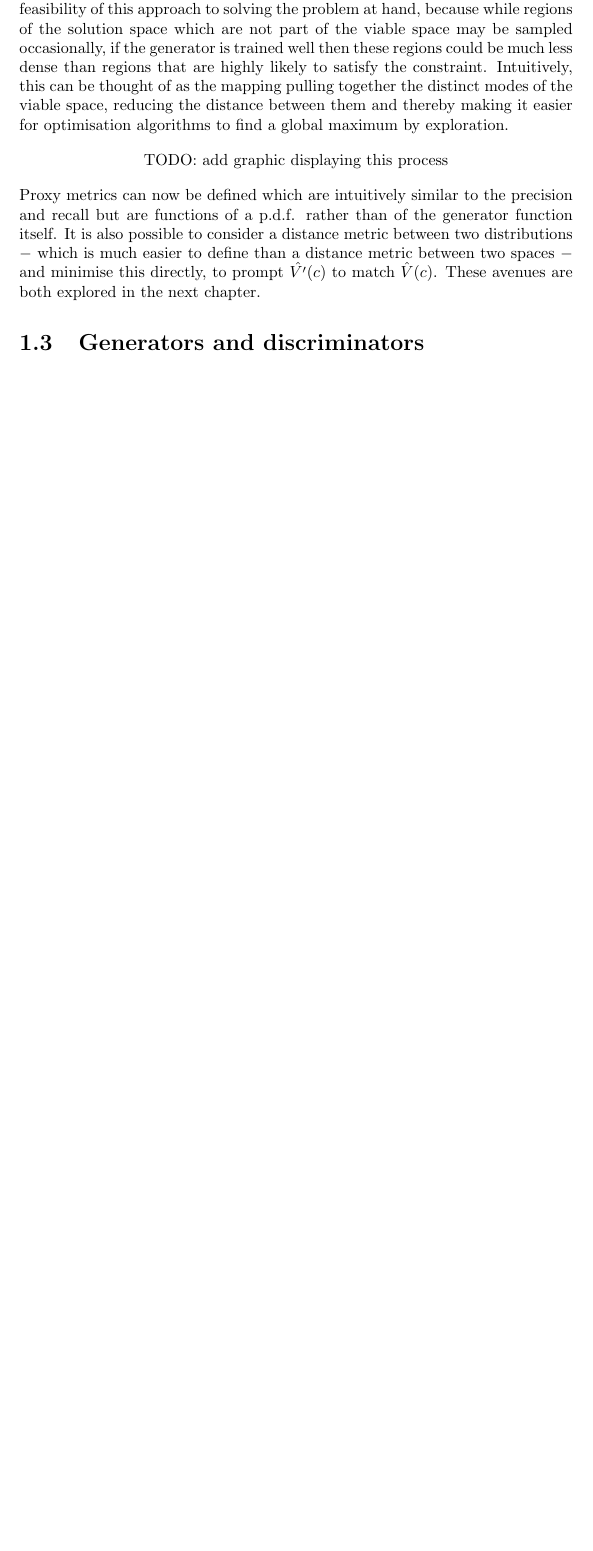
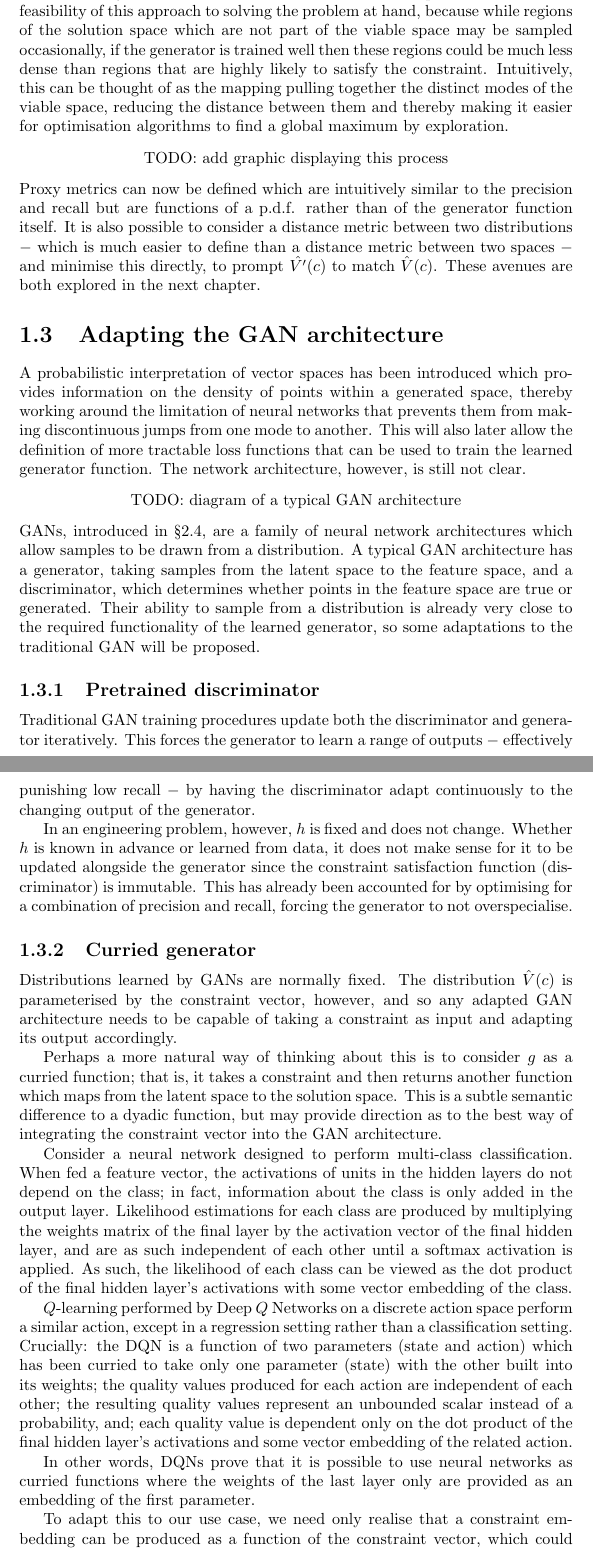
Before and after one commit to QuadraticOne/IP, a LaTeX document (reports/draft/chapters/theory/main.tex): part of page 3 of 3 before the commit and two parts of pages 3 and 4 of 5 after it, the two joined at a grey line, cut so that both start at the same text, the shorter picture padded with empty space. Compiled offline with pdfLaTeX.

Commit message:
Write section on the adapted GAN architecture

```diff
--- a/reports/draft/chapters/theory/main.tex
+++ b/reports/draft/chapters/theory/main.tex
@@ -68,4 +68,42 @@ Proxy metrics can now be defined which are intuitively similar to the precision
 It is also possible to consider a distance metric between two distributions $-$ which is much easier to define than a distance metric between two spaces $-$ and minimise this directly, to prompt $\hat{V'}(c)$ to match $\hat{V}(c)$.
 These avenues are both explored in the next chapter.
 
-\section{Generators and discriminators}
+\section{Adapting the GAN architecture}
+
+A probabilistic interpretation of vector spaces has been introduced which provides information on the density of points within a generated space, thereby working around the limitation of neural networks that prevents them from making discontinuous jumps from one mode to another.
+This will also later allow the definition of more tractable loss functions that can be used to train the learned generator function.
+The network architecture, however, is still not clear.
+$$\text{TODO: diagram of a typical GAN architecture}$$
+GANs, introduced in \S 2.4, are a family of neural network architectures which allow samples to be drawn from a distribution.
+A typical GAN architecture has a generator, taking samples from the latent space to the feature space, and a discriminator, which determines whether points in the feature space are true or generated.
+Their ability to sample from a distribution is already very close to the required functionality of the learned generator, so some adaptations to the traditional GAN will be proposed.
+
+\subsection{Pretrained discriminator}
+
+Traditional GAN training procedures update both the discriminator and generator iteratively.
+This forces the generator to learn a range of outputs $-$ effectively punishing low recall $-$ by having the discriminator adapt continuously to the changing output of the generator.
+
+In an engineering problem, however, $h$ is fixed and does not change.
+Whether $h$ is known in advance or learned from data, it does not make sense for it to be updated alongside the generator since the constraint satisfaction function (discriminator) is immutable.
+This has already been accounted for by optimising for a combination of precision and recall, forcing the generator to not overspecialise.
+
+\subsection{Curried generator}
+
+Distributions learned by GANs are normally fixed.
+The distribution $\hat{V}(c)$ is parameterised by the constraint vector, however, and so any adapted GAN architecture needs to be capable of taking a constraint as input and adapting its output accordingly.
+
+Perhaps a more natural way of thinking about this is to consider $g$ as a curried function; that is, it takes a constraint and then returns another function which maps from the latent space to the solution space.
+This is a subtle semantic difference to a dyadic function, but may provide direction as to the best way of integrating the constraint vector into the GAN architecture.
+
+Consider a neural network designed to perform multi-class classification.
+When fed a feature vector, the activations of units in the hidden layers do not depend on the class; in fact, information about the class is only added in the output layer.
+Likelihood estimations for each class are produced by multiplying the weights matrix of the final layer by the activation vector of the final hidden layer, and are as such independent of each other until a softmax activation is applied.
+As such, the likelihood of each class can be viewed as the dot product of the final hidden layer's activations with some vector embedding of the class.
+
+$Q$-learning performed by Deep $Q$ Networks on a discrete action space perform a similar action, except in a regression setting rather than a classification setting.
+Crucially: the DQN is a function of two parameters (state and action) which has been curried to take only one parameter (state) with the other built into its weights; the quality values produced for each action are independent of each other; the resulting quality values represent an unbounded scalar instead of a probability, and; each quality value is dependent only on the dot product of the final hidden layer's activations and some vector embedding of the related action.
+
+In other words, DQNs prove that it is possible to use neural networks as curried functions where the weights of the last layer only are provided as an embedding of the first parameter.
+
+To adapt this to our use case, we need only realise that a constraint embedding can be produced as a function of the constraint vector, which could feasibly be approximated by another neural network.
+So information about the constraint can be passed into the generator network by estimating the weights of its output layer using a separate network, the embedder network, which takes only the constraint as input.
```
Also changed, not shown: reports/draft/chapters/theory/main.tex (13 more changed lines).
